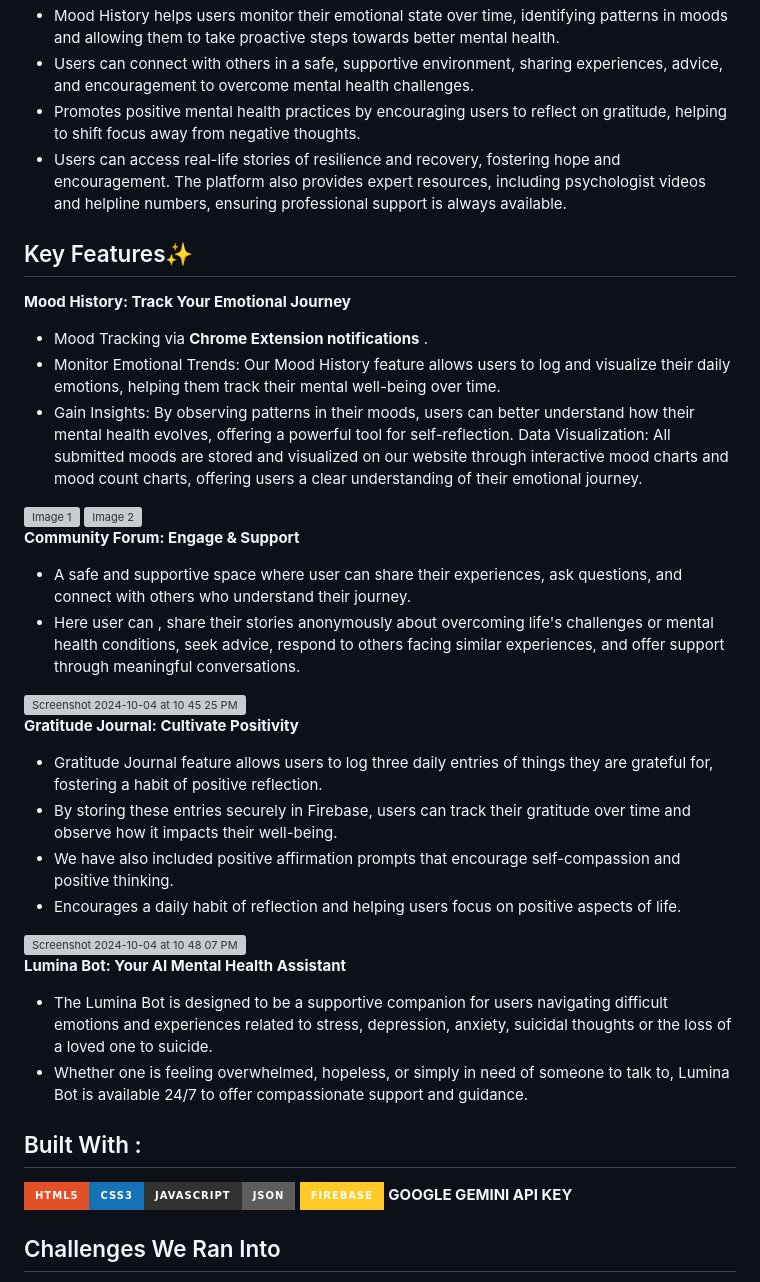
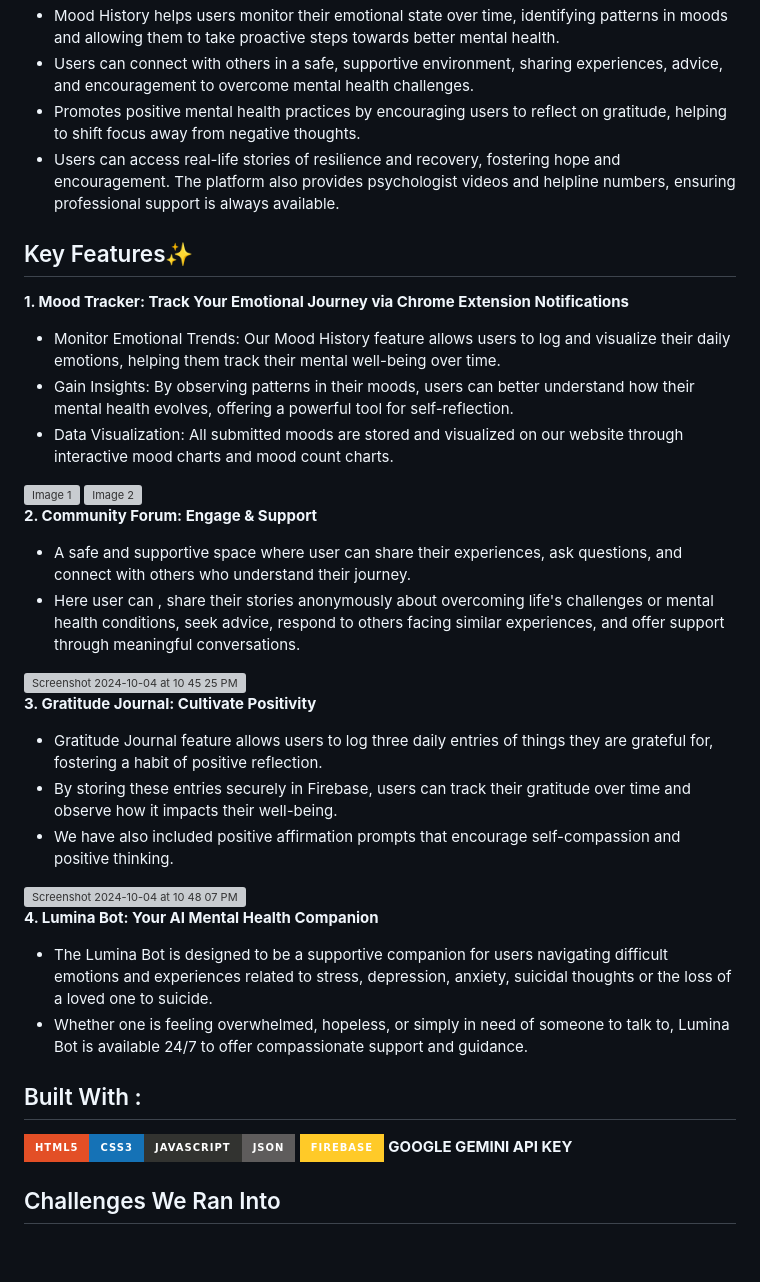
Before and after one commit to Tarushi-igdtuw/Gfg-Hackfest, a Markdown page: README.md, the part around the change printed below. Drawn GitHub-style; badges without logos; blank space fills up the shorter version; grey boxes are pictures that could not be loaded.

```diff
--- a/README.md
+++ b/README.md
@@ -30,13 +30,12 @@ With rising mental health challenges worldwide, many people struggle to find con
 * Mood History helps users monitor their emotional state over time, identifying patterns in moods and allowing them to take proactive steps towards better mental health.
 * Users can connect with others in a safe, supportive environment, sharing experiences, advice, and encouragement to overcome mental health challenges.
 * Promotes positive mental health practices by encouraging users to reflect on gratitude, helping to shift focus away from negative thoughts.
-* Users can access real-life stories of resilience and recovery, fostering hope and encouragement. The platform also provides expert resources, including psychologist videos and helpline numbers, ensuring professional support is always available.
+* Users can access real-life stories of resilience and recovery, fostering hope and encouragement. The platform also provides psychologist videos and helpline numbers, ensuring professional support is always available.
 
 ## Key Features✨
-**Mood History: Track Your Emotional Journey**
-* Mood Tracking via **Chrome Extension notifications** .
+**1. Mood Tracker: Track Your Emotional Journey via Chrome Extension Notifications**
 * Monitor Emotional Trends: Our Mood History feature allows users to log and visualize their daily emotions, helping them track their mental well-being over time.
 * Gain Insights: By observing patterns in their moods, users can better understand how their mental health evolves, offering a powerful tool for self-reflection.
-Data Visualization: All submitted moods are stored and visualized on our website through interactive mood charts and mood count charts, offering users a clear understanding of their emotional journey.
+* Data Visualization: All submitted moods are stored and visualized on our website through interactive mood charts and mood count charts.
 
 
@@ -45,19 +44,21 @@ Data Visualization: All submitted moods are stored and visualized on our website
 
 
-**Community Forum: Engage & Support**
+
+**2. Community Forum: Engage & Support**
 * A safe and supportive space where user can share their experiences, ask questions, and connect with others who understand their journey.
 * Here user can , share their stories anonymously about overcoming life's challenges or mental health conditions, seek advice, respond to others facing similar experiences, and offer support through meaningful conversations.
 <img width="800" height="200" alt="Screenshot 2024-10-04 at 10 45 25 PM" src="https://github.com/user-attachments/assets/b62bf73c-a18a-46a7-a9e4-4511dcf234d6">
 
-**Gratitude Journal: Cultivate Positivity**
+
+**3. Gratitude Journal: Cultivate Positivity**
 * Gratitude Journal feature allows users to log three daily entries of things they are grateful for, fostering a habit of positive reflection.
 * By storing these entries securely in Firebase, users can track their gratitude over time and observe how it impacts their well-being.
 * We have also included positive affirmation prompts that encourage self-compassion and positive thinking.
-* Encourages a daily habit of reflection and helping users focus on positive aspects of life.
 <img width="800" height="200" alt="Screenshot 2024-10-04 at 10 48 07 PM" src="https://github.com/user-attachments/assets/f3d141ee-9fb4-480a-858d-9f6da2d193e0">
 
 
-**Lumina Bot: Your AI Mental Health Assistant**
+
+**4. Lumina Bot: Your AI Mental Health Companion**
 * The Lumina Bot is designed to be a supportive companion for users navigating difficult emotions and experiences related to stress, depression, anxiety, suicidal thoughts or the loss of a loved one to suicide.
 * Whether one is feeling overwhelmed, hopeless, or simply in need of someone to talk to, Lumina Bot is available 24/7 to offer compassionate support and guidance.
 
@@ -65,7 +66,7 @@ Data Visualization: All submitted moods are stored and visualized on our website
 ## Built With :
 
 <img src="https://img.shields.io/badge/HTML5-E34F26?style=for-the-badge&logo=html5&logoColor=white"><img src="https://img.shields.io/badge/CSS3-1572B6?style=for-the-badge&logo=css3&logoColor=white"><img src="https://img.shields.io/badge/JavaScript-323330?style=for-the-badge&logo=javascript&logoColor=F7DF1E"><img src="https://img.shields.io/badge/json-5E5C5C?style=for-the-badge&logo=json&logoColor=white">
-<img src="https://img.shields.io/badge/firebase-ffca28?style=for-the-badge&logo=firebase&logoColor=black"> **GOOGLE GEMINI API KEY**
+<img src="https://img.shields.io/badge/firebase-ffca28?style=for-the-badge&logo=firebase&logoColor=black">  **GOOGLE GEMINI API KEY**
 
 ## Challenges We Ran Into
 **Working with Generative AI for the very first time:**
```
Also changed, not shown: other parts of README.md (+4 -4 lines).
